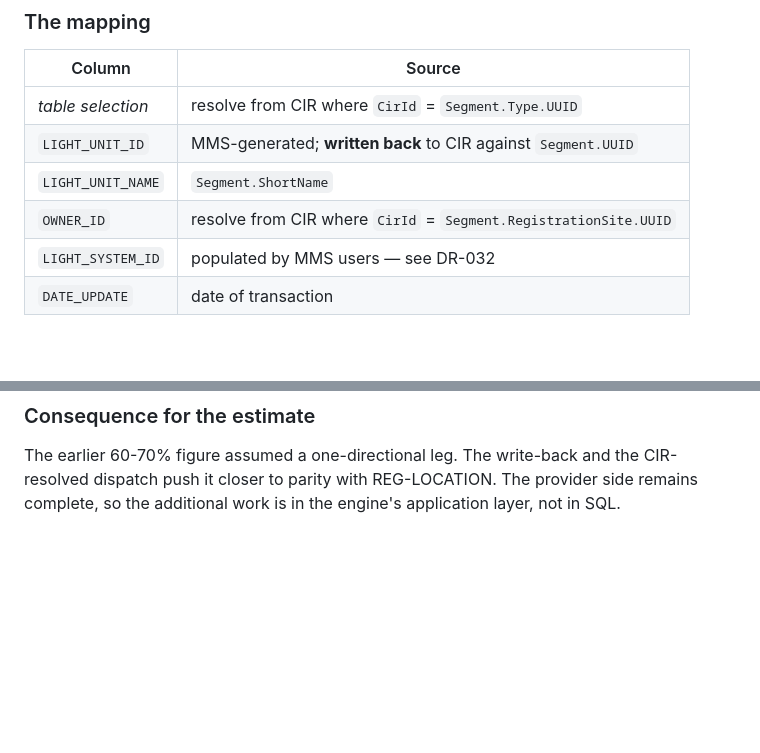
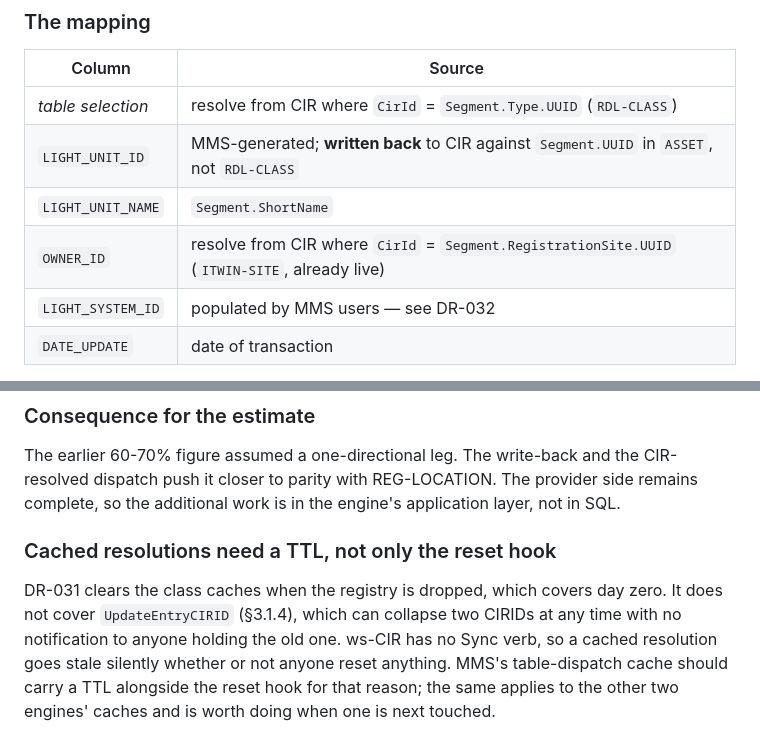
Before and after one commit to hretief/OIIE, a Markdown page: docs/decision-register.md, 2 parts joined by grey strips. GitHub-like rendering; blank space fills up the shorter version.

```diff
--- a/docs/decision-register.md
+++ b/docs/decision-register.md
@@ -2338,10 +2338,10 @@ is what shapes everything below.
 
 | Column | Source |
 | --- | --- |
-| *table selection* | resolve from CIR where `CirId` = `Segment.Type.UUID` |
-| `LIGHT_UNIT_ID` | MMS-generated; **written back** to CIR against `Segment.UUID` |
+| *table selection* | resolve from CIR where `CirId` = `Segment.Type.UUID` (`RDL-CLASS`) |
+| `LIGHT_UNIT_ID` | MMS-generated; **written back** to CIR against `Segment.UUID` in `ASSET`, not `RDL-CLASS` |
 | `LIGHT_UNIT_NAME` | `Segment.ShortName` |
-| `OWNER_ID` | resolve from CIR where `CirId` = `Segment.RegistrationSite.UUID` |
+| `OWNER_ID` | resolve from CIR where `CirId` = `Segment.RegistrationSite.UUID` (`ITWIN-SITE`, already live) |
 | `LIGHT_SYSTEM_ID` | populated by MMS users — see DR-032 |
 | `DATE_UPDATE` | date of transaction |
 
@@ -2400,3 +2446,12 @@ and should not be collapsed.
 The earlier 60-70% figure assumed a one-directional leg. The write-back and the CIR-resolved dispatch
 push it closer to parity with REG-LOCATION. The provider side remains complete, so the additional
 work is in the engine's application layer, not in SQL.
+
+### Cached resolutions need a TTL, not only the reset hook
+
+DR-031 clears the class caches when the registry is dropped, which covers day zero. It does not cover
+`UpdateEntryCIRID` (§3.1.4), which can collapse two CIRIDs at any time with no notification to anyone
+holding the old one. ws-CIR has no Sync verb, so a cached resolution goes stale silently whether or
+not anyone reset anything. MMS's table-dispatch cache should carry a TTL alongside the reset hook for
+that reason; the same applies to the other two engines' caches and is worth doing when one is next
+touched.
```
Also changed, not shown: other parts of docs/decision-register.md (+48 -2 lines), docs/open-items.md (+7 -4 lines).
